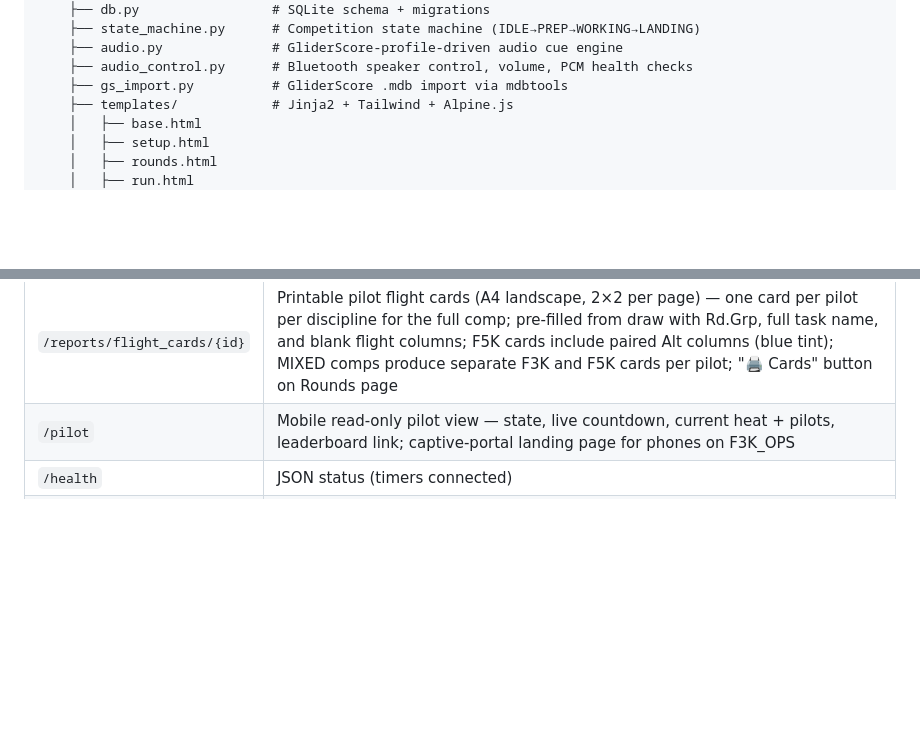
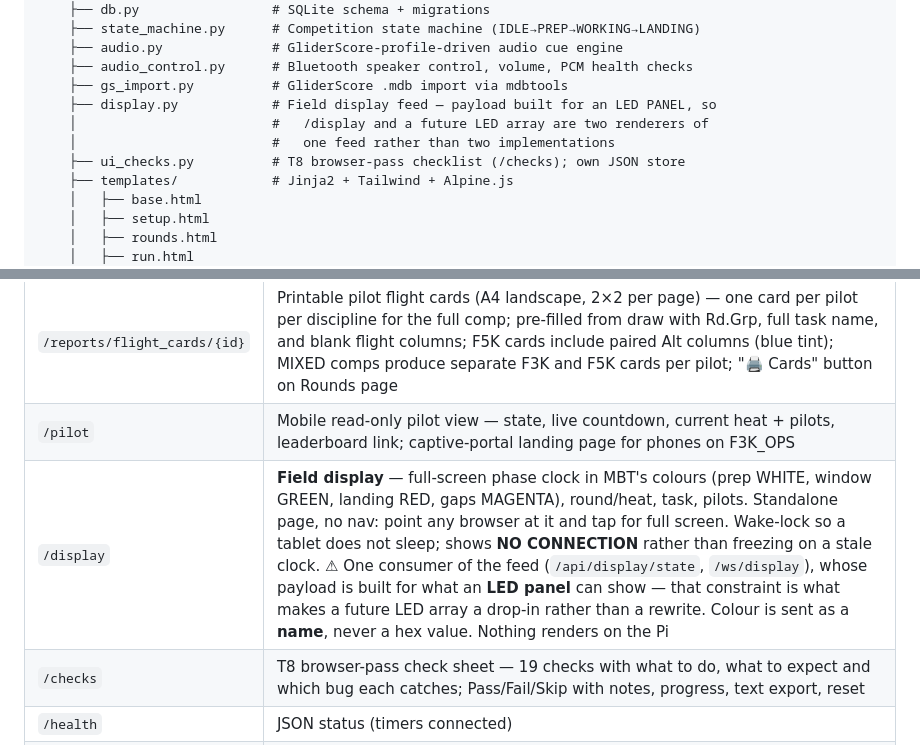
Before and after one commit to gadjt12a/F3K_Timer_Base_Station, a Markdown page: README.md, 2 parts joined by grey strips. GitHub-like rendering; blank space fills up the shorter version.

Commit message:
Document /display, /checks and the display feed's LED constraint
The routes table had neither page, and the file tree was missing display.py and
ui_checks.py.

The /display entry records the thing that is easy to lose: the payload is built
for what an LED PANEL can show, not what a browser can, and that constraint is
what makes a future LED array a drop-in rather than a rewrite. Colour is sent as
a NAME because an LED array and an LCD do not agree on what "green" looks like.

Co-Authored-By: Claude Opus 5 <noreply@anthropic.com>

```diff
--- a/README.md
+++ b/README.md
@@ -60,6 +60,10 @@ base_station/
     ├── audio.py              # GliderScore-profile-driven audio cue engine
     ├── audio_control.py      # Bluetooth speaker control, volume, PCM health checks
     ├── gs_import.py          # GliderScore .mdb import via mdbtools
+    ├── display.py            # Field display feed — payload built for an LED PANEL, so
+    │                         #   /display and a future LED array are two renderers of
+    │                         #   one feed rather than two implementations
+    ├── ui_checks.py          # T8 browser-pass checklist (/checks); own JSON store
     ├── templates/            # Jinja2 + Tailwind + Alpine.js
     │   ├── base.html
     │   ├── setup.html
@@ -127,6 +131,8 @@ Two conventions came out of that pass and are worth keeping:
 | `/settings` | Audio volume + lead compensation, **Pilot callup** (global default for every heat — announces the group before the prep clock starts: attention → round → group → each pilot in draw order → task; names come from GliderScore's audio pack), Bluetooth speaker, **Connected Timers** (**Renumber** button — timer numbers persist in the DB across restarts, so this is the way to free a number held by a decommissioned or test timer) (T-prefixed IDs matching the timer's own screen; per-timer firmware version — green when it matches the cached timer firmware, orange when behind, light orange when the timer is *ahead*, which means this base station is the stale one and gets a banner saying so. Timers refuse a downgrade, so a stale base cannot undo a firmware update), competition DB backup/restore, **Software Update** (git pull base station code + Pi OS config + sync timer OTA firmware files; shows `build.N` version number + cached firmware version; smart health-poll reload — waits for server restart before navigating. A failed OS-config apply rolls itself back and reports why instead of reloading) |
 | `/reports/flight_cards/{id}` | Printable pilot flight cards (A4 landscape, 2×2 per page) — one card per pilot per discipline for the full comp; pre-filled from draw with Rd.Grp, full task name, and blank flight columns; F5K cards include paired Alt columns (blue tint); MIXED comps produce separate F3K and F5K cards per pilot; "🖨 Cards" button on Rounds page |
 | `/pilot` | Mobile read-only pilot view — state, live countdown, current heat + pilots, leaderboard link; captive-portal landing page for phones on F3K_OPS |
+| `/display` | **Field display** — full-screen phase clock in MBT's colours (prep WHITE, window GREEN, landing RED, gaps MAGENTA), round/heat, task, pilots. Standalone page, no nav: point any browser at it and tap for full screen. Wake-lock so a tablet does not sleep; shows **NO CONNECTION** rather than freezing on a stale clock. ⚠ One consumer of the feed (`/api/display/state`, `/ws/display`), whose payload is built for what an **LED panel** can show — that constraint is what makes a future LED array a drop-in rather than a rewrite. Colour is sent as a **name**, never a hex value. Nothing renders on the Pi |
+| `/checks` | T8 browser-pass check sheet — 19 checks with what to do, what to expect and which bug each catches; Pass/Fail/Skip with notes, progress, text export, reset |
 | `/health` | JSON status (timers connected) |
 | `/testmode` | **Unlinked by design.** POST a passcode to enable the round-clock fast-forward (`F3K_TEST_PASSCODE`, default in code — this is not a security boundary, it exists so a CD cannot stumble into it). Nothing test-related renders on `/run` until it is on, not even the endpoint name in view-source; `POST /api/run/fast-forward?to=N` 403s independently. Jumps the current phase (PREP/WORKING/LANDING) to N seconds and re-anchors the audio and the timers with it. ⚠ Distinct from `/api/run/skip`, which shortens **prep** only and is a legitimate CD control |
 
```
